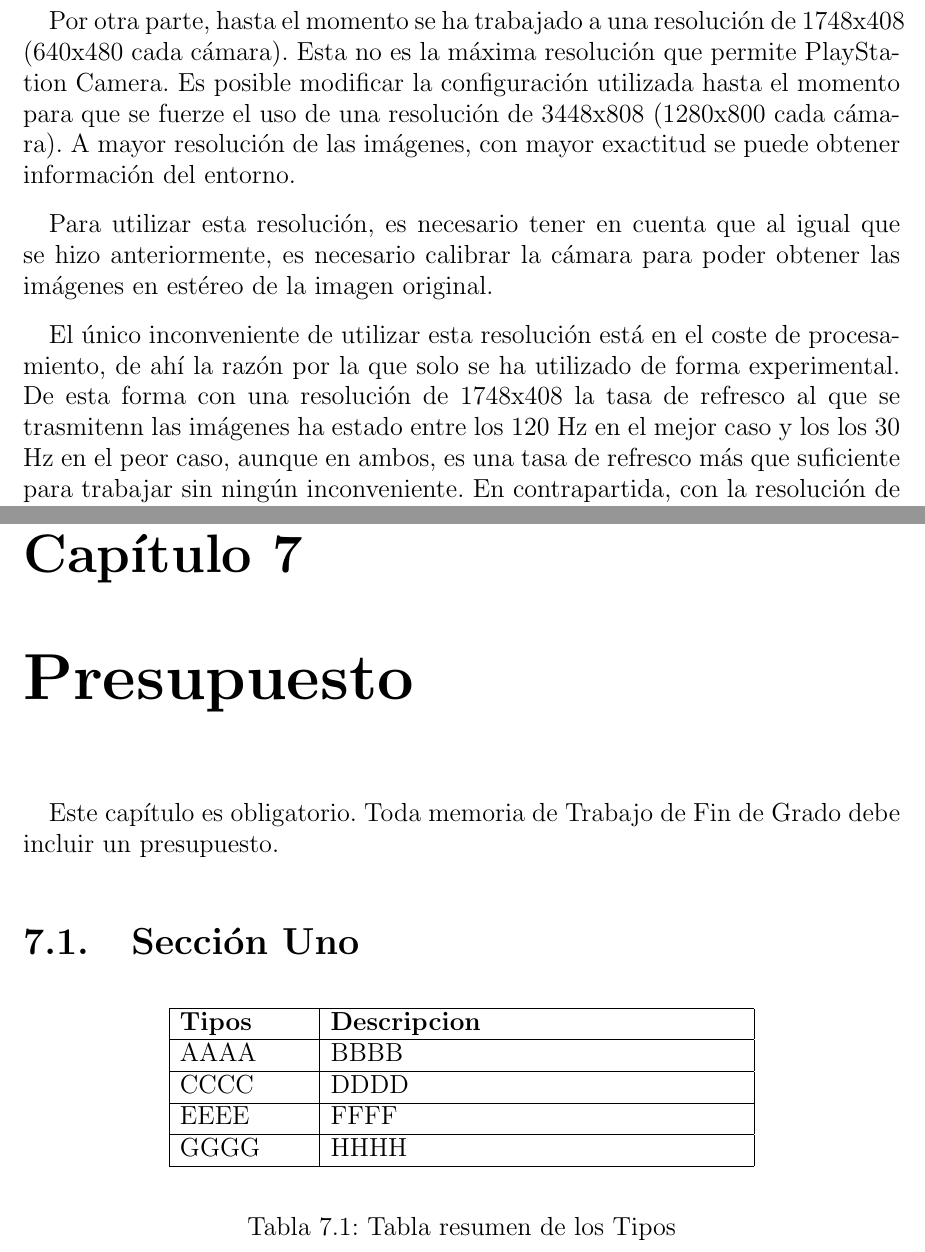
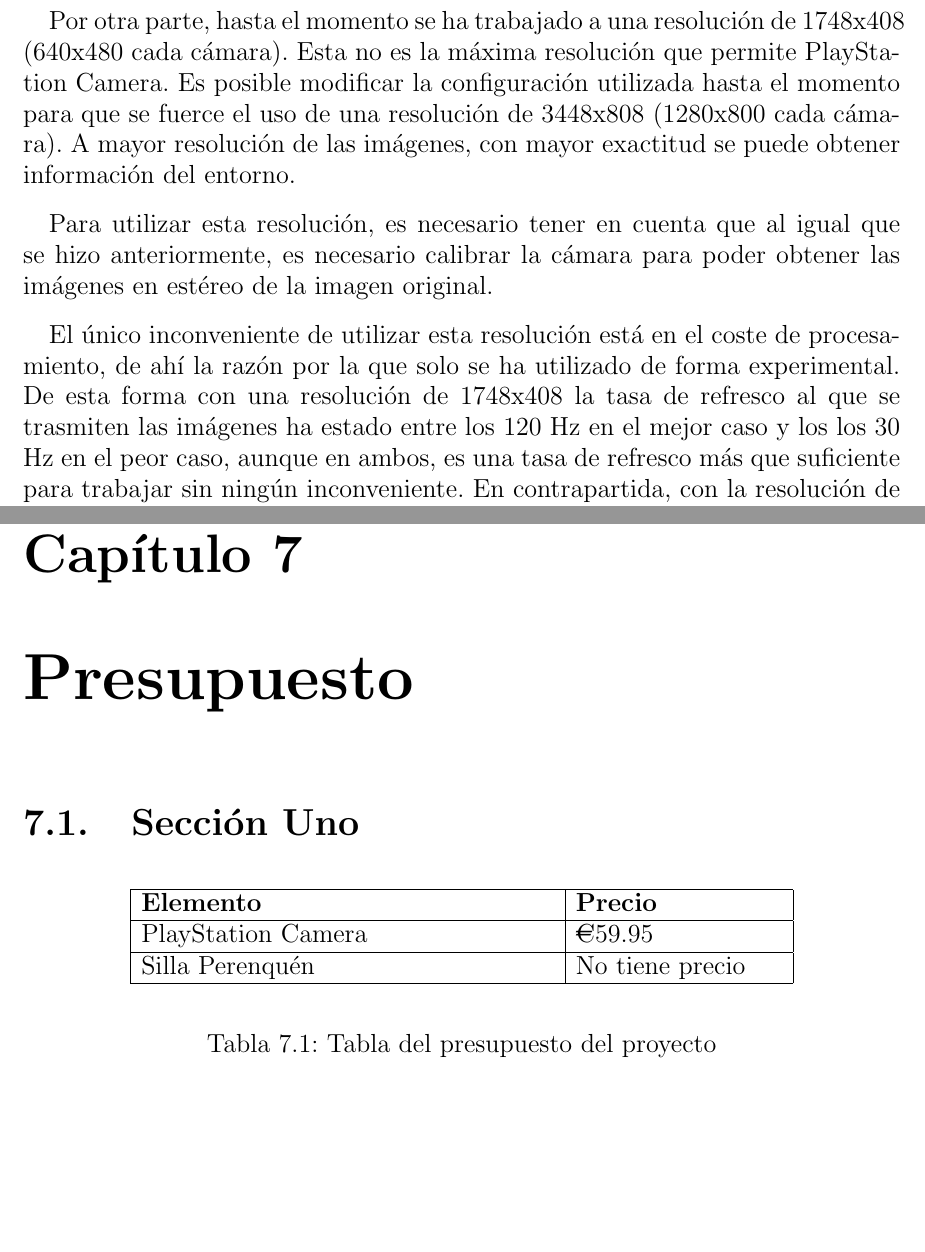
Before and after one commit to Madh93/tfg, a LaTeX document (memtfg.tex, which reads chapters/cap4/desarrollo-en-perenquen.tex, chapters/cap7.tex, tables/table.tex): two parts of pages 58 and 61 of 65, joined at a grey line, cut so that both start at the same text, the shorter picture padded with empty space. Compiled offline with pdfLaTeX.

Commit message:
presupuesto y faltas de ortografia

```diff
--- a/chapters/cap4/desarrollo-en-perenquen.tex
+++ b/chapters/cap4/desarrollo-en-perenquen.tex
@@ -294,7 +294,7 @@ la odometría visual en espacios cerrados.
 Por otra parte, hasta el momento se ha trabajado a una resolución de 1748x408
 (640x480 cada cámara). Esta no es la máxima resolución que permite PlayStation
 Camera. Es posible modificar la configuración utilizada hasta el momento para
-que se fuerze el uso de una resolución de 3448x808 (1280x800 cada cámara). A
+que se fuerce el uso de una resolución de 3448x808 (1280x800 cada cámara). A
 mayor resolución de las imágenes, con mayor exactitud se puede obtener
 información del entorno.
 
@@ -305,7 +305,7 @@ imágenes en estéreo de la imagen original.
 El único inconveniente de utilizar esta resolución está en el coste de
 procesamiento, de ahí la razón por la que solo se ha utilizado de forma
 experimental. De esta forma con una resolución de 1748x408 la tasa de refresco
-al que se trasmitenn las imágenes ha estado entre los 120 Hz en el mejor caso y
+al que se trasmiten las imágenes ha estado entre los 120 Hz en el mejor caso y
 los los 30 Hz en el peor caso, aunque en ambos, es una tasa de refresco más que
 suficiente para trabajar sin ningún inconveniente. En contrapartida, con la
 resolución de 3448x808 los resultados han sido más pobres, pudiendo operar a
--- a/chapters/cap7.tex
+++ b/chapters/cap7.tex
@@ -1,11 +1,6 @@
 %%%%%%%%%%%%%%%%%%%%%%%%%%%%%%%%%%%%%%%%%%%%%%%%%%%%%%%%%%%%%%%%%%%%%%%%%%%%%
 % Chapter 7: Presupuesto
 %%%%%%%%%%%%%%%%%%%%%%%%%%%%%%%%%%%%%%%%%%%%%%%%%%%%%%%%%%%%%%%%%%%%%%%%%%%%%%%
-
-%++++++++++++++++++++++++++++++++++++++++++++++++++++++++++++++++++++++++++++++
-
-Este capítulo es obligatorio.
-Toda memoria de Trabajo de Fin de Grado debe incluir un presupuesto.
 
 %---------------------------------------------------------------------------------
 \section{Sección Uno}
--- a/memtfg.tex
+++ b/memtfg.tex
@@ -15,6 +15,7 @@
 \usepackage{caption}
 \usepackage[bookmarks]{hyperref}
 \usepackage{listings}
+\usepackage[gen]{eurosym}
 
 
 \lstset{
--- a/tables/table.tex
+++ b/tables/table.tex
@@ -1,30 +1,20 @@
 %--------------------------------------------------------------------------
 \begin{table}[!ht]
 \begin{center}
-\begin{tabular}{|p{25mm}|p{80mm}|} \hline
-\textbf{Tipos } & \textbf{Descripcion} \\ \hline
-AAAA &
-BBBB
+\begin{tabular}{|p{80mm}|p{40mm}|} \hline
+\textbf{Elemento } & \textbf{Precio} \\ \hline
+PlayStation Camera &
+\euro{59.95}
 \\
 \hline
 
-CCCC &
-DDDD
-\\
-\hline
-
-EEEE &
-FFFF
-\\
-\hline
-
-GGGG &
-HHHH
+Silla Perenquén &
+No tiene precio
 \\
 \hline
 
 \end{tabular}
 \end{center}
-\caption{Tabla resumen de los Tipos}
+\caption{Tabla del presupuesto del proyecto}
 \label{table:resOthers}
 \end{table}
```
Also changed, not shown: chapters/cap4/desarrollo-en-perenquen.tex (6 more changed lines).
